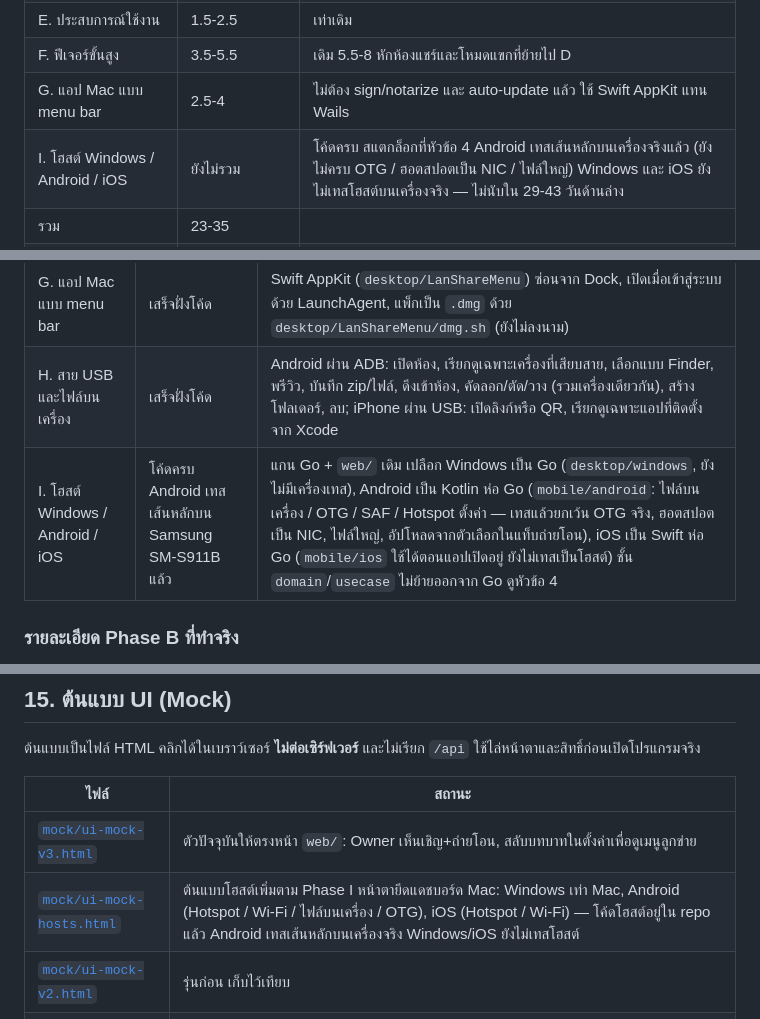
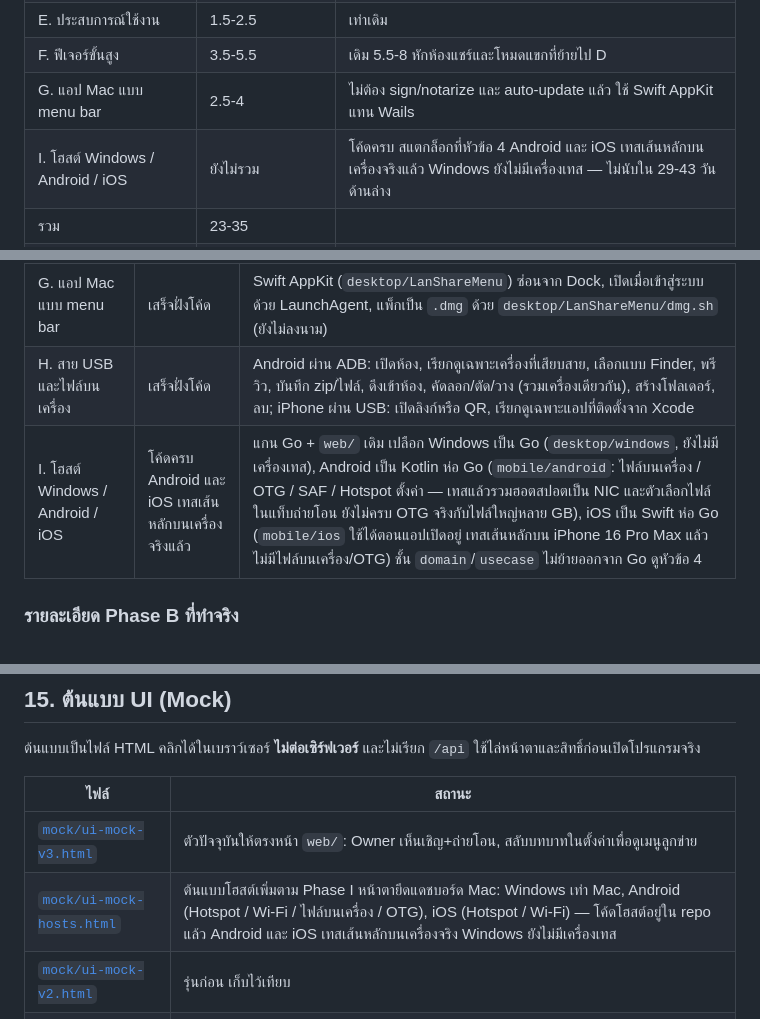
Before and after one commit to NooartSkyline/share-group, a Markdown page: docs/project-scope.md, 3 parts joined by grey strips. Rendered like a GitHub page.

```diff
--- a/docs/project-scope.md
+++ b/docs/project-scope.md
@@ -334,7 +334,7 @@ domain
 | E. ประสบการณ์ใช้งาน | 1.5-2.5 | เท่าเดิม |
 | F. ฟีเจอร์ขั้นสูง | 3.5-5.5 | เดิม 5.5-8 หักห้องแชร์และโหมดแขกที่ย้ายไป D |
 | G. แอป Mac แบบ menu bar | 2.5-4 | ไม่ต้อง sign/notarize และ auto-update แล้ว ใช้ Swift AppKit แทน Wails |
-| I. โฮสต์ Windows / Android / iOS | ยังไม่รวม | โค้ดครบ สแตกล็อกที่หัวข้อ 4 Android เทสเส้นหลักบนเครื่องจริงแล้ว (ยังไม่ครบ OTG / ฮอตสปอตเป็น NIC / ไฟล์ใหญ่) Windows และ iOS ยังไม่เทสโฮสต์บนเครื่องจริง — ไม่นับใน 29-43 วันด้านล่าง |
+| I. โฮสต์ Windows / Android / iOS | ยังไม่รวม | โค้ดครบ สแตกล็อกที่หัวข้อ 4 Android และ iOS เทสเส้นหลักบนเครื่องจริงแล้ว Windows ยังไม่มีเครื่องเทส — ไม่นับใน 29-43 วันด้านล่าง |
 | รวม | 23-35 | |
 | เผื่อทดสอบบนอุปกรณ์จริงและแก้บั๊ก (~25%) | +6-8 | |
 | **รวมทั้งหมด** | **ประมาณ 29-43 วัน (6-8.5 สัปดาห์)** | เดิม 30-45 วัน |
@@ -378,7 +378,7 @@ domain
 | F. ฟีเจอร์ขั้นสูง | เสร็จฝั่งโค้ด | CLI `share send`, สตรีมวิดีโอ/เพลงด้วย HTTP Range, Web Share Target, ย่อรูปก่อนส่ง, แปลง HEIC เป็น JPG ด้วย `sips`, syntax highlight, HTTP API สำหรับ Shortcuts, Finder Quick Action, พรีวิวด้วย `sips`/`qlmanage` |
 | G. แอป Mac แบบ menu bar | เสร็จฝั่งโค้ด | Swift AppKit (`desktop/LanShareMenu`) ซ่อนจาก Dock, เปิดเมื่อเข้าสู่ระบบด้วย LaunchAgent, แพ็กเป็น `.dmg` ด้วย `desktop/LanShareMenu/dmg.sh` (ยังไม่ลงนาม) |
 | H. สาย USB และไฟล์บนเครื่อง | เสร็จฝั่งโค้ด | Android ผ่าน ADB: เปิดห้อง, เรียกดูเฉพาะเครื่องที่เสียบสาย, เลือกแบบ Finder, พรีวิว, บันทึก zip/ไฟล์, ดึงเข้าห้อง, คัดลอก/ตัด/วาง (รวมเครื่องเดียวกัน), สร้างโฟลเดอร์, ลบ; iPhone ผ่าน USB: เปิดลิงก์หรือ QR, เรียกดูเฉพาะแอปที่ติดตั้งจาก Xcode |
-| I. โฮสต์ Windows / Android / iOS | โค้ดครบ Android เทสเส้นหลักบน Samsung SM-S911B แล้ว | แกน Go + `web/` เดิม เปลือก Windows เป็น Go (`desktop/windows`, ยังไม่มีเครื่องเทส), Android เป็น Kotlin ห่อ Go (`mobile/android`: ไฟล์บนเครื่อง / OTG / SAF / Hotspot ตั้งค่า — เทสแล้วยกเว้น OTG จริง, ฮอตสปอตเป็น NIC, ไฟล์ใหญ่, อัปโหลดจากตัวเลือกในแท็บถ่ายโอน), iOS เป็น Swift ห่อ Go (`mobile/ios` ใช้ได้ตอนแอปเปิดอยู่ ยังไม่เทสเป็นโฮสต์) ชั้น `domain`/`usecase` ไม่ย้ายออกจาก Go ดูหัวข้อ 4 |
+| I. โฮสต์ Windows / Android / iOS | โค้ดครบ Android และ iOS เทสเส้นหลักบนเครื่องจริงแล้ว | แกน Go + `web/` เดิม เปลือก Windows เป็น Go (`desktop/windows`, ยังไม่มีเครื่องเทส), Android เป็น Kotlin ห่อ Go (`mobile/android`: ไฟล์บนเครื่อง / OTG / SAF / Hotspot ตั้งค่า — เทสแล้วรวมฮอตสปอตเป็น NIC และตัวเลือกไฟล์ในแท็บถ่ายโอน ยังไม่ครบ OTG จริงกับไฟล์ใหญ่หลาย GB), iOS เป็น Swift ห่อ Go (`mobile/ios` ใช้ได้ตอนแอปเปิดอยู่ เทสเส้นหลักบน iPhone 16 Pro Max แล้ว ไม่มีไฟล์บนเครื่อง/OTG) ชั้น `domain`/`usecase` ไม่ย้ายออกจาก Go ดูหัวข้อ 4 |
 
 ### รายละเอียด Phase B ที่ทำจริง
 
@@ -775,7 +775,7 @@ scripts/run-local.sh    รันพัฒนา + USB
 | ไฟล์ | สถานะ |
 |---|---|
 | [`mock/ui-mock-v3.html`](../mock/ui-mock-v3.html) | ตัวปัจจุบันให้ตรงหน้า `web/`: Owner เห็นเชิญ+ถ่ายโอน, สลับบทบาทในตั้งค่าเพื่อดูเมนูลูกข่าย |
-| [`mock/ui-mock-hosts.html`](../mock/ui-mock-hosts.html) | ต้นแบบโฮสต์เพิ่มตาม Phase I หน้าตายึดแดชบอร์ด Mac: Windows เท่า Mac, Android (Hotspot / Wi-Fi / ไฟล์บนเครื่อง / OTG), iOS (Hotspot / Wi-Fi) — โค้ดโฮสต์อยู่ใน repo แล้ว Android เทสเส้นหลักบนเครื่องจริง Windows/iOS ยังไม่เทสโฮสต์ |
+| [`mock/ui-mock-hosts.html`](../mock/ui-mock-hosts.html) | ต้นแบบโฮสต์เพิ่มตาม Phase I หน้าตายึดแดชบอร์ด Mac: Windows เท่า Mac, Android (Hotspot / Wi-Fi / ไฟล์บนเครื่อง / OTG), iOS (Hotspot / Wi-Fi) — โค้ดโฮสต์อยู่ใน repo แล้ว Android และ iOS เทสเส้นหลักบนเครื่องจริง Windows ยังไม่มีเครื่องเทส |
 | [`mock/ui-mock-v2.html`](../mock/ui-mock-v2.html) | รุ่นก่อน เก็บไว้เทียบ |
 | [`mock/ui-mock.html`](../mock/ui-mock.html) | รุ่นแรก ไม่ใช้แล้ว |
 
```
Also changed, not shown: other parts of docs/project-scope.md (+5 -5 lines), .kiro/steering/product.md (+1 -1 lines).
